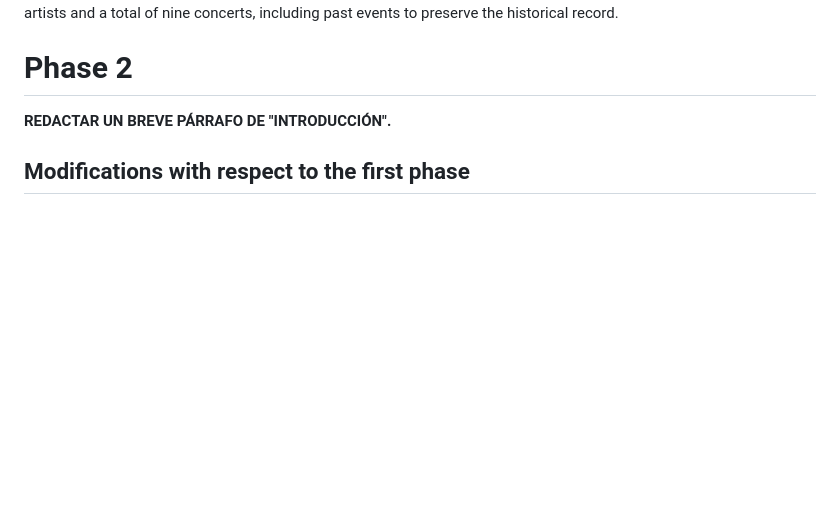
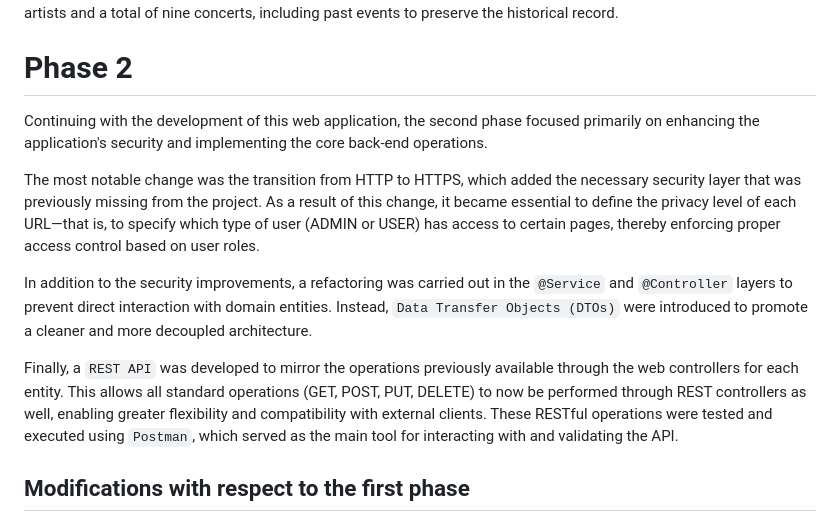
Before and after one commit to SSDD-2025/Grupo-16, a Markdown page: README.md, the part around one of its changes. Drawn GitHub-style; blank space fills up the shorter version.

Commit message:
Add the Introduction of Phase 2

```diff
--- a/README.md
+++ b/README.md
@@ -1271,7 +1271,13 @@ Below are described the most significant methods in this regard:
 To conclude this brief section, it is important to mention that I contributed to the default database by adding three artists and a total of nine concerts, including past events to preserve the historical record.
 
 # Phase 2
-**REDACTAR UN BREVE PÁRRAFO DE "INTRODUCCIÓN".**
+Continuing with the development of this web application, the second phase focused primarily on enhancing the application's security and implementing the core back-end operations.
+
+The most notable change was the transition from HTTP to HTTPS, which added the necessary security layer that was previously missing from the project. As a result of this change, it became essential to define the privacy level of each URL—that is, to specify which type of user (ADMIN or USER) has access to certain pages, thereby enforcing proper access control based on user roles.
+
+In addition to the security improvements, a refactoring was carried out in the `@Service` and `@Controller` layers to prevent direct interaction with domain entities. Instead, `Data Transfer Objects (DTOs)` were introduced to promote a cleaner and more decoupled architecture.
+
+Finally, a `REST API` was developed to mirror the operations previously available through the web controllers for each entity. This allows all standard operations (GET, POST, PUT, DELETE) to now be performed through REST controllers as well, enabling greater flexibility and compatibility with external clients. These RESTful operations were tested and executed using `Postman`, which served as the main tool for interacting with and validating the API.
 
 ## Modifications with respect to the first phase
 **MENCIONAR AQUELLAS COSAS QUE SE MODIFICARON O BORRARON CON RESPECTO A LA PRIMERA FASE (EN CASO DE QUE ALGUIEN TENGA ALGO).**
```
Also changed, not shown: other parts of README.md (+1 -2 lines).
